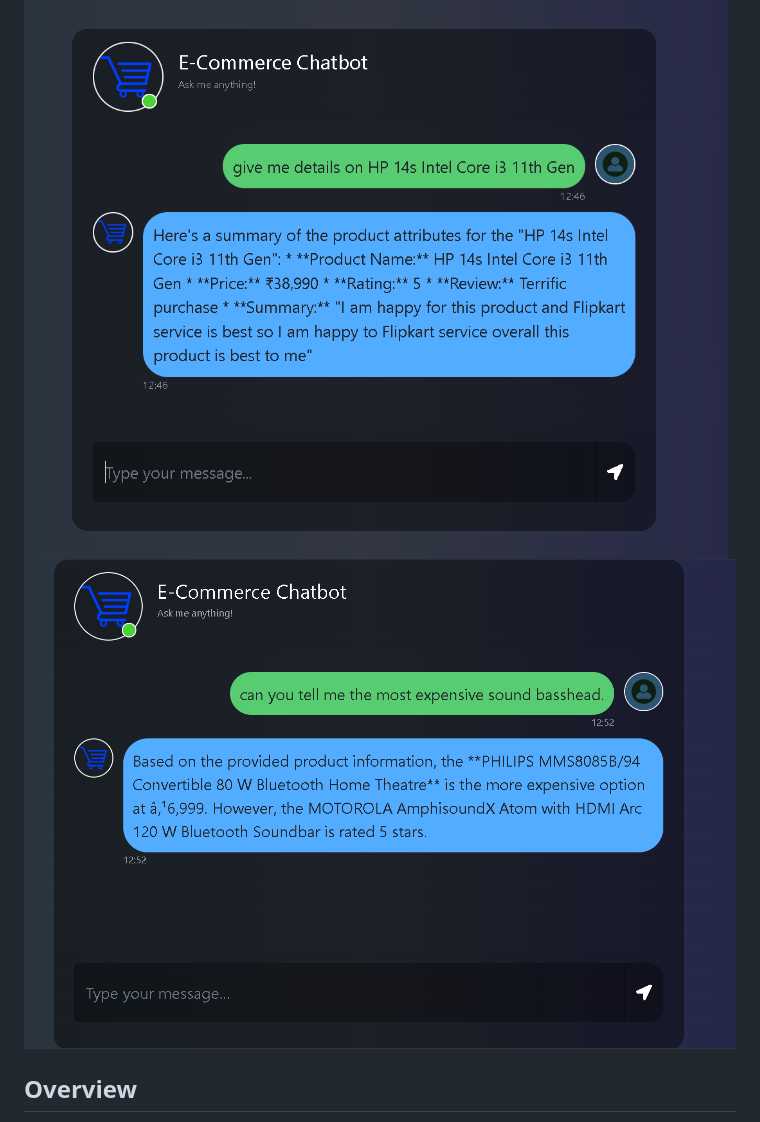
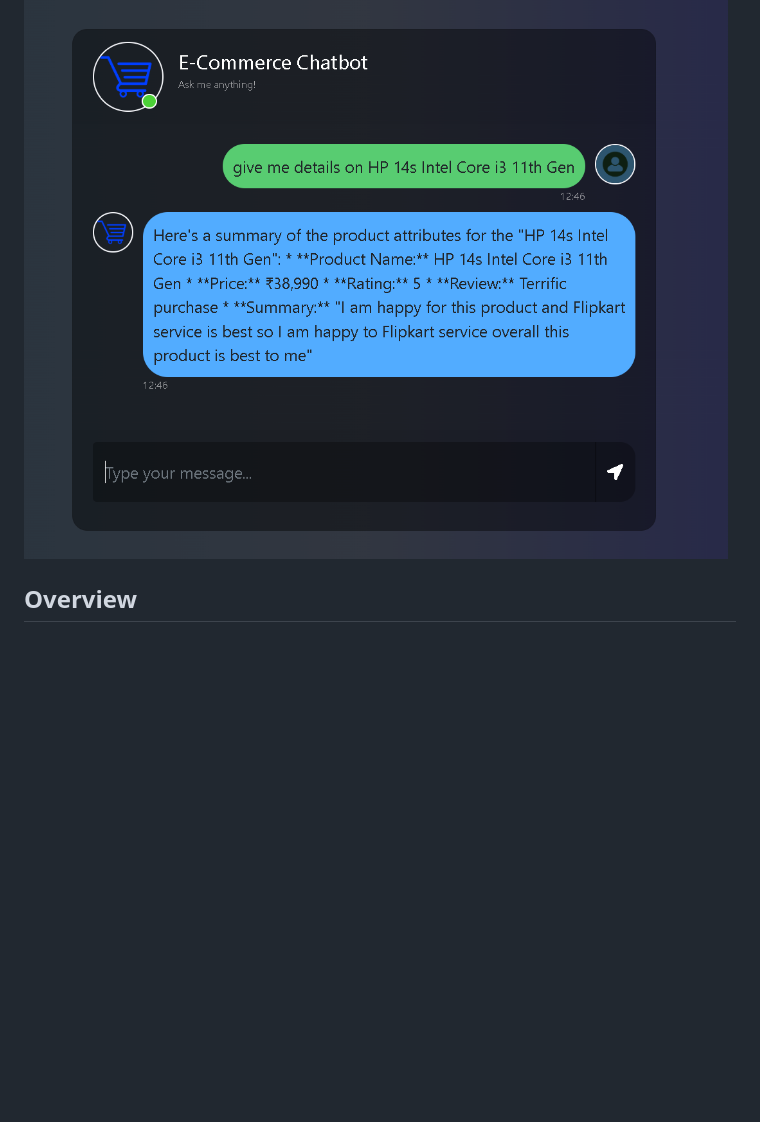
Before and after one commit to PriyanshuDey23/EcomChatBot, a Markdown page: README.md, the part around the change. Rendered like a GitHub page; blank space fills up the shorter version.

```diff
--- a/README.md
+++ b/README.md
@@ -1,7 +1,7 @@
 # Ecommerce Chatbot
 
 ![](output.png)
-![](output2.png)
+
 
 
 ## Overview
```
